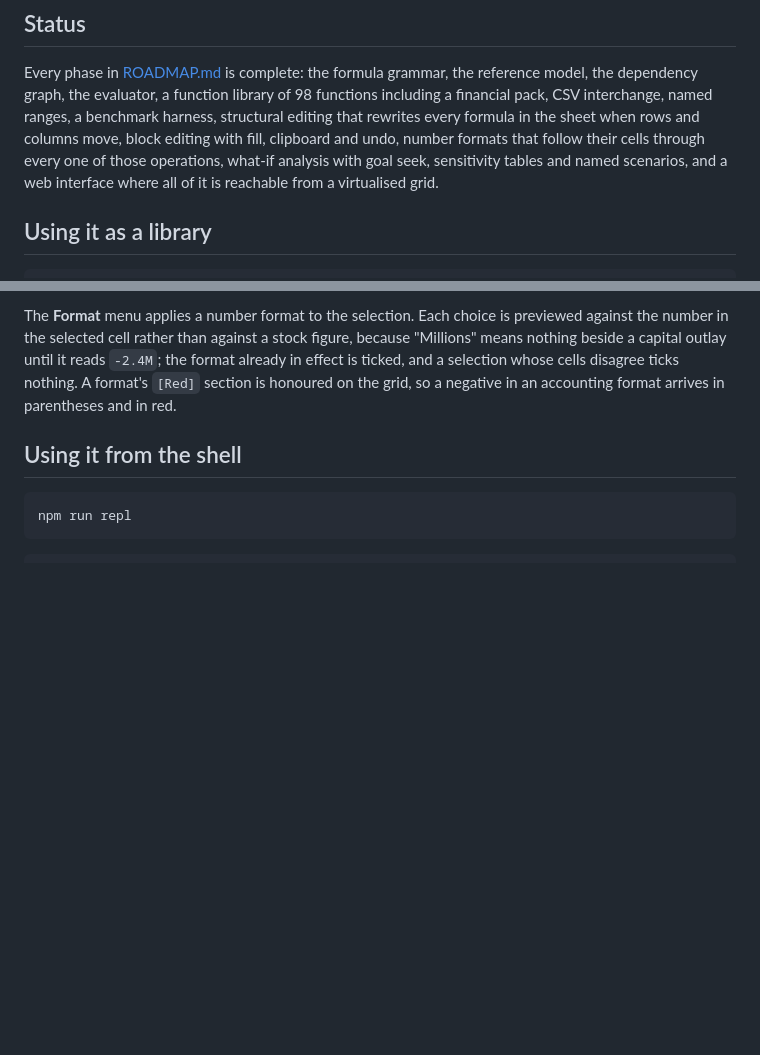
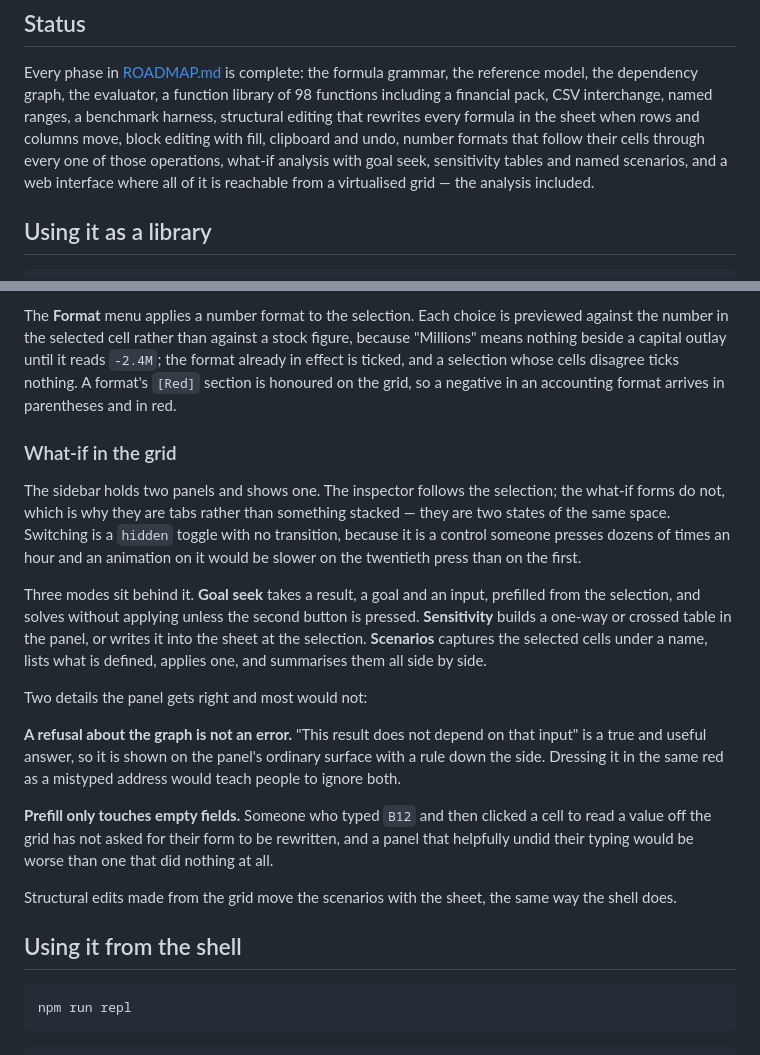
Before and after one commit to DaniyalMlk/recalc, a Markdown page: README.md, 2 parts joined by grey strips. Drawn GitHub-style; blank space fills up the shorter version.

Commit message:
docs: describe the what-if panel and the two details it gets right

```diff
--- a/README.md
+++ b/README.md
@@ -22,7 +22,8 @@ benchmark harness, structural editing that rewrites every formula in the sheet
 when rows and columns move, block editing with fill, clipboard and undo, number
 formats that follow their cells through every one of those operations, what-if
 analysis with goal seek, sensitivity tables and named scenarios, and a web
-interface where all of it is reachable from a virtualised grid.
+interface where all of it is reachable from a virtualised grid — the analysis
+included.
 
 ## Using it as a library
 
@@ -301,6 +302,37 @@ figure, because "Millions" means nothing beside a capital outlay until it reads
 `-2.4M`; the format already in effect is ticked, and a selection whose cells
 disagree ticks nothing. A format's `[Red]` section is honoured on the grid, so
 a negative in an accounting format arrives in parentheses and in red.
+
+### What-if in the grid
+
+The sidebar holds two panels and shows one. The inspector follows the
+selection; the what-if forms do not, which is why they are tabs rather than
+something stacked — they are two states of the same space. Switching is a
+`hidden` toggle with no transition, because it is a control someone presses
+dozens of times an hour and an animation on it would be slower on the twentieth
+press than on the first.
+
+Three modes sit behind it. **Goal seek** takes a result, a goal and an input,
+prefilled from the selection, and solves without applying unless the second
+button is pressed. **Sensitivity** builds a one-way or crossed table in the
+panel, or writes it into the sheet at the selection. **Scenarios** captures the
+selected cells under a name, lists what is defined, applies one, and summarises
+them all side by side.
+
+Two details the panel gets right and most would not:
+
+**A refusal about the graph is not an error.** "This result does not depend on
+that input" is a true and useful answer, so it is shown on the panel's ordinary
+surface with a rule down the side. Dressing it in the same red as a mistyped
+address would teach people to ignore both.
+
+**Prefill only touches empty fields.** Someone who typed `B12` and then clicked
+a cell to read a value off the grid has not asked for their form to be
+rewritten, and a panel that helpfully undid their typing would be worse than
+one that did nothing at all.
+
+Structural edits made from the grid move the scenarios with the sheet, the same
+way the shell does.
 
 ## Using it from the shell
 
```
Also changed, not shown: ROADMAP.md (+10 -0 lines).
